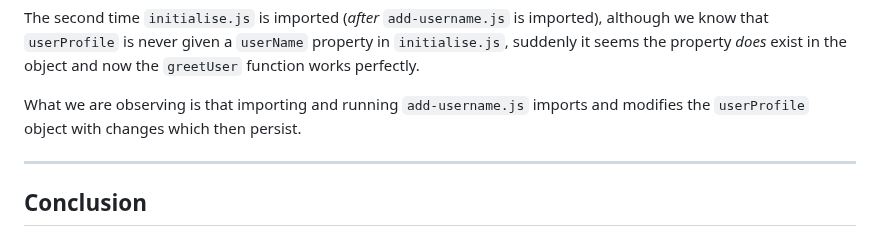
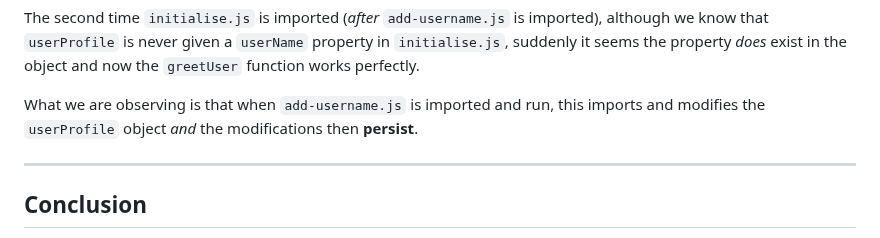
Before and after one commit to RouninMedia/Embedding-ESModules-within-your-HTML-Document, a Markdown page: README.md, the part around the change. Rendered like a GitHub page.

```diff
--- a/README.md
+++ b/README.md
@@ -332,7 +332,7 @@ We can also see that the first time `initialise.js` is imported (_before_ `add-u
 
 The second time `initialise.js` is imported (_after_ `add-username.js` is imported), although we know that `userProfile` is never given a `userName` property in `initialise.js`, suddenly it seems the property _does_ exist in the object and now the `greetUser` function works perfectly.
 
-What we are observing is that importing and running `add-username.js` imports and modifies the `userProfile` object with changes which then persist.
+What we are observing is that when `add-username.js` is imported and run, this imports and modifies the `userProfile` object _and_ the modifications then **persist**.
 
 ______
 
```
